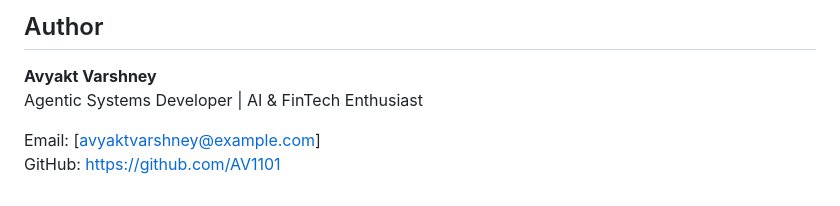
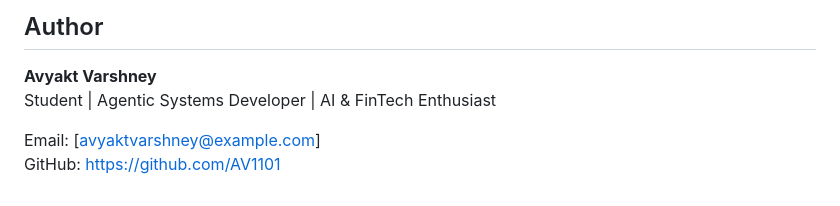
Before and after one commit to AV1101/Agentic_creditcard, a Markdown page: README.md, the part around the change. Rendered like a GitHub page.

Commit message:
Update author section in README

```diff
--- a/README.md
+++ b/README.md
@@ -120,7 +120,7 @@ Visit  http://127.0.0.1:8000
 ## Author
 
 **Avyakt Varshney**
-Agentic Systems Developer | AI & FinTech Enthusiast
+Student | Agentic Systems Developer | AI & FinTech Enthusiast
 
 Email: [avyaktvarshney@example.com]
 GitHub: [https://github.com/AV1101](https://github.com/AV1101)
```
